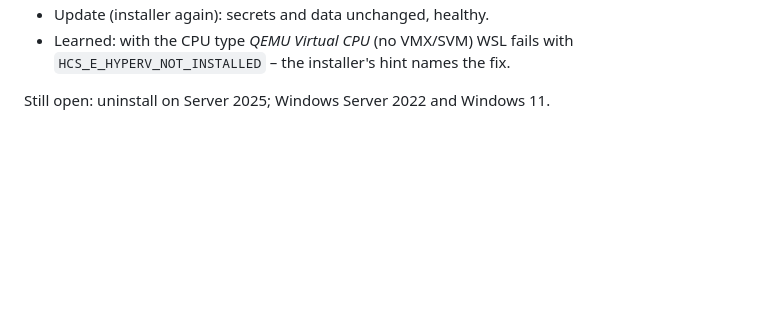
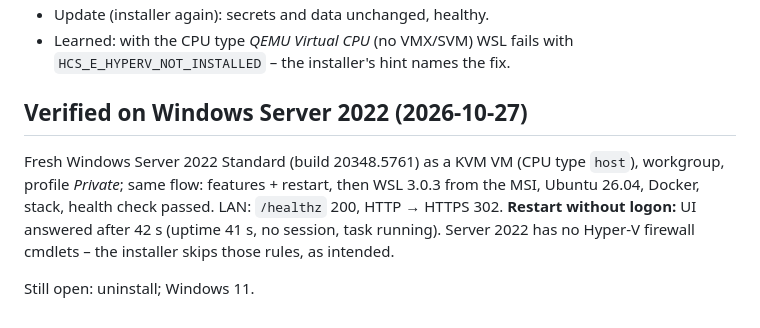
Before and after one commit to danielstroehmann/dc-dtm-demonstrator, a Markdown page: docs/design/06-platforms.md, the part around the change. GitHub-like rendering; blank space fills up the shorter version.

Commit message:
Docs: Windows installer verified on Windows Server 2022
Co-Authored-By: Claude Opus 5.5 <noreply@anthropic.com>

```diff
--- a/docs/design/06-platforms.md
+++ b/docs/design/06-platforms.md
@@ -108,4 +108,12 @@ nested virtualisation), workgroup, network profile *Public*; driven over SSH wit
 - Learned: with the CPU type *QEMU Virtual CPU* (no VMX/SVM) WSL fails with `HCS_E_HYPERV_NOT_INSTALLED` –
   the installer's hint names the fix.
 
-Still open: uninstall on Server 2025; Windows Server 2022 and Windows 11.
+## Verified on Windows Server 2022 (2026-10-27)
+
+Fresh Windows Server 2022 Standard (build 20348.5761) as a KVM VM (CPU type `host`), workgroup, profile
+*Private*; same flow: features + restart, then WSL 3.0.3 from the MSI, Ubuntu 26.04, Docker, stack, health
+check passed. LAN: `/healthz` 200, HTTP → HTTPS 302. **Restart without logon:** UI answered after 42 s
+(uptime 41 s, no session, task running). Server 2022 has no Hyper-V firewall cmdlets – the installer skips
+those rules, as intended.
+
+Still open: uninstall; Windows 11.
```
